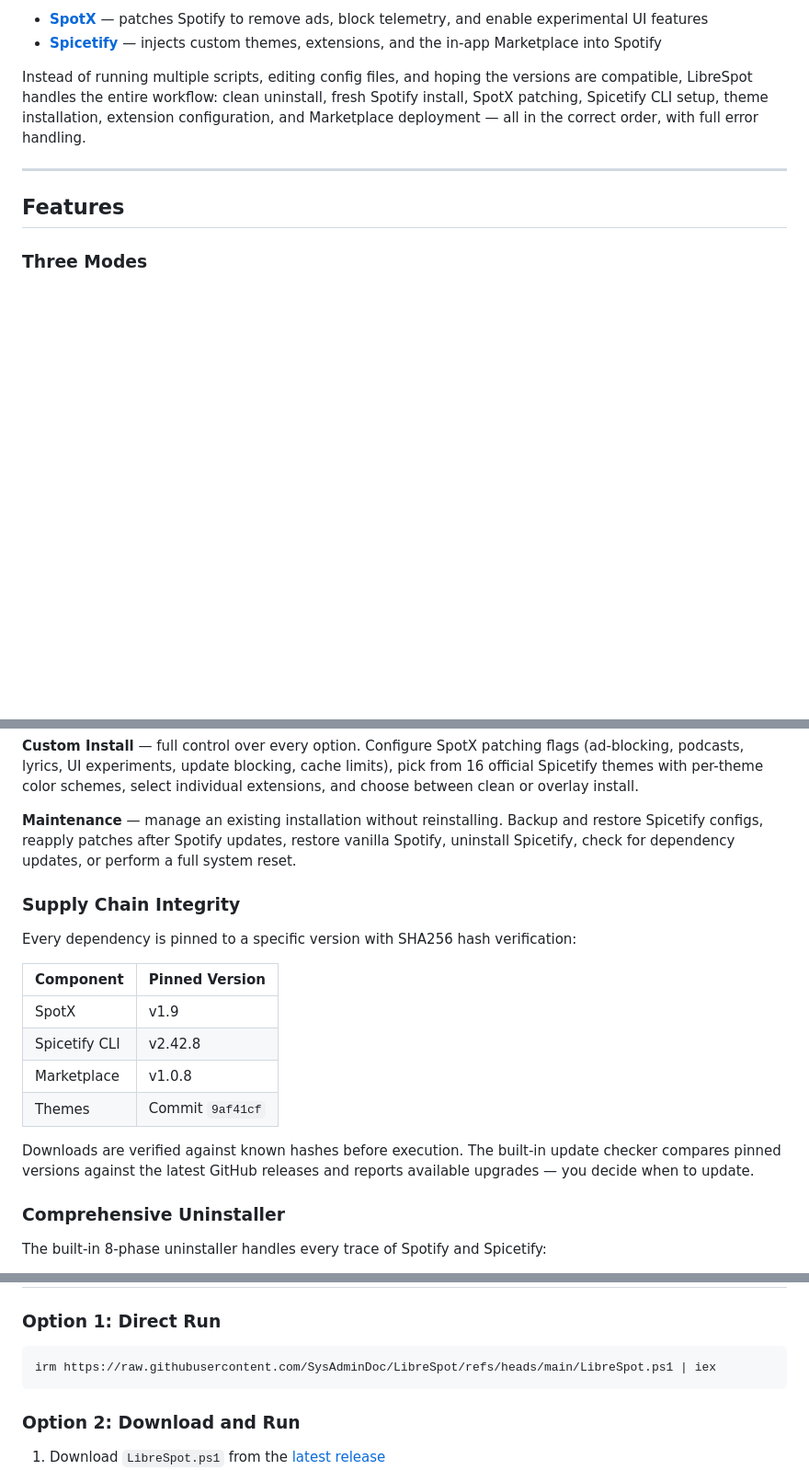
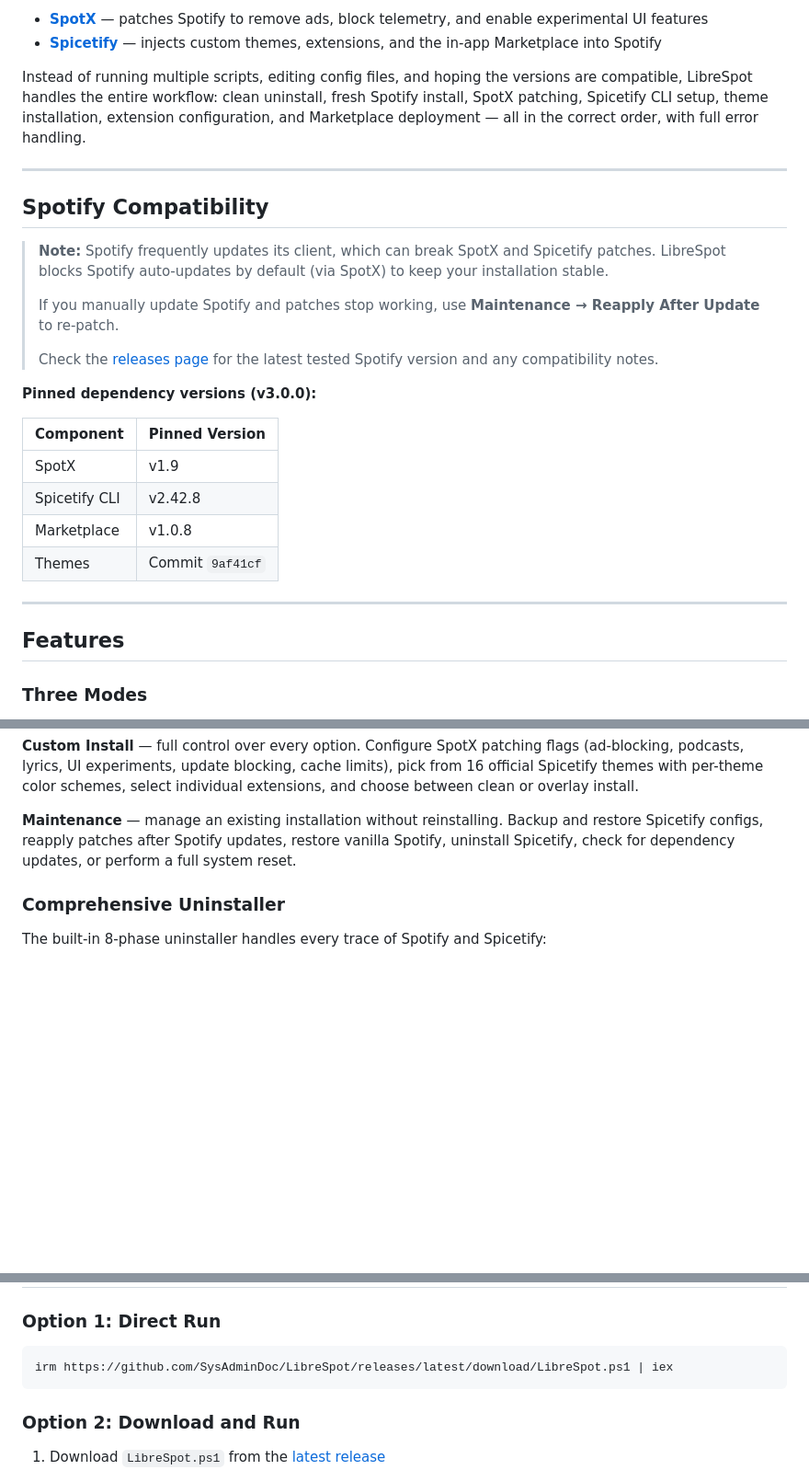
Before and after one commit to SysAdminDoc/LibreSpot, a Markdown page: README.md, 3 parts joined by grey strips. Shown at 92% size. Rendered like a GitHub page; blank space fills up the shorter version.

Commit message:
README: use release asset URL for direct run, add Spotify compatibility note

````diff
--- a/README.md
+++ b/README.md
@@ -31,6 +31,25 @@ Instead of running multiple scripts, editing config files, and hoping the versio
 
 ---
 
+## Spotify Compatibility
+
+> **Note:** Spotify frequently updates its client, which can break SpotX and Spicetify patches. LibreSpot blocks Spotify auto-updates by default (via SpotX) to keep your installation stable.
+>
+> If you manually update Spotify and patches stop working, use **Maintenance → Reapply After Update** to re-patch.
+>
+> Check the [releases page](https://github.com/SysAdminDoc/LibreSpot/releases) for the latest tested Spotify version and any compatibility notes.
+
+**Pinned dependency versions (v3.0.0):**
+
+| Component | Pinned Version |
+|---|---|
+| SpotX | v1.9 |
+| Spicetify CLI | v2.42.8 |
+| Marketplace | v1.0.8 |
+| Themes | Commit `9af41cf` |
+
+---
+
 ## Features
 
 ### Three Modes
@@ -40,19 +59,6 @@ Instead of running multiple scripts, editing config files, and hoping the versio
 **Custom Install** — full control over every option. Configure SpotX patching flags (ad-blocking, podcasts, lyrics, UI experiments, update blocking, cache limits), pick from 16 official Spicetify themes with per-theme color schemes, select individual extensions, and choose between clean or overlay install.
 
 **Maintenance** — manage an existing installation without reinstalling. Backup and restore Spicetify configs, reapply patches after Spotify updates, restore vanilla Spotify, uninstall Spicetify, check for dependency updates, or perform a full system reset.
-
-### Supply Chain Integrity
-
-Every dependency is pinned to a specific version with SHA256 hash verification:
-
-| Component | Pinned Version |
-|---|---|
-| SpotX | v1.9 |
-| Spicetify CLI | v2.42.8 |
-| Marketplace | v1.0.8 |
-| Themes | Commit `9af41cf` |
-
-Downloads are verified against known hashes before execution. The built-in update checker compares pinned versions against the latest GitHub releases and reports available upgrades — you decide when to update.
 
 ### Comprehensive Uninstaller
 
@@ -111,7 +117,7 @@ Sleek, Dribbblish, Ziro, text, StarryNight, Turntable, Blackout, Blossom, BurntS
 ### Option 1: Direct Run
 
 ```powershell
-irm https://raw.githubusercontent.com/SysAdminDoc/LibreSpot/refs/heads/main/LibreSpot.ps1 | iex
+irm https://github.com/SysAdminDoc/LibreSpot/releases/latest/download/LibreSpot.ps1 | iex
 ```
 
 ### Option 2: Download and Run
````
